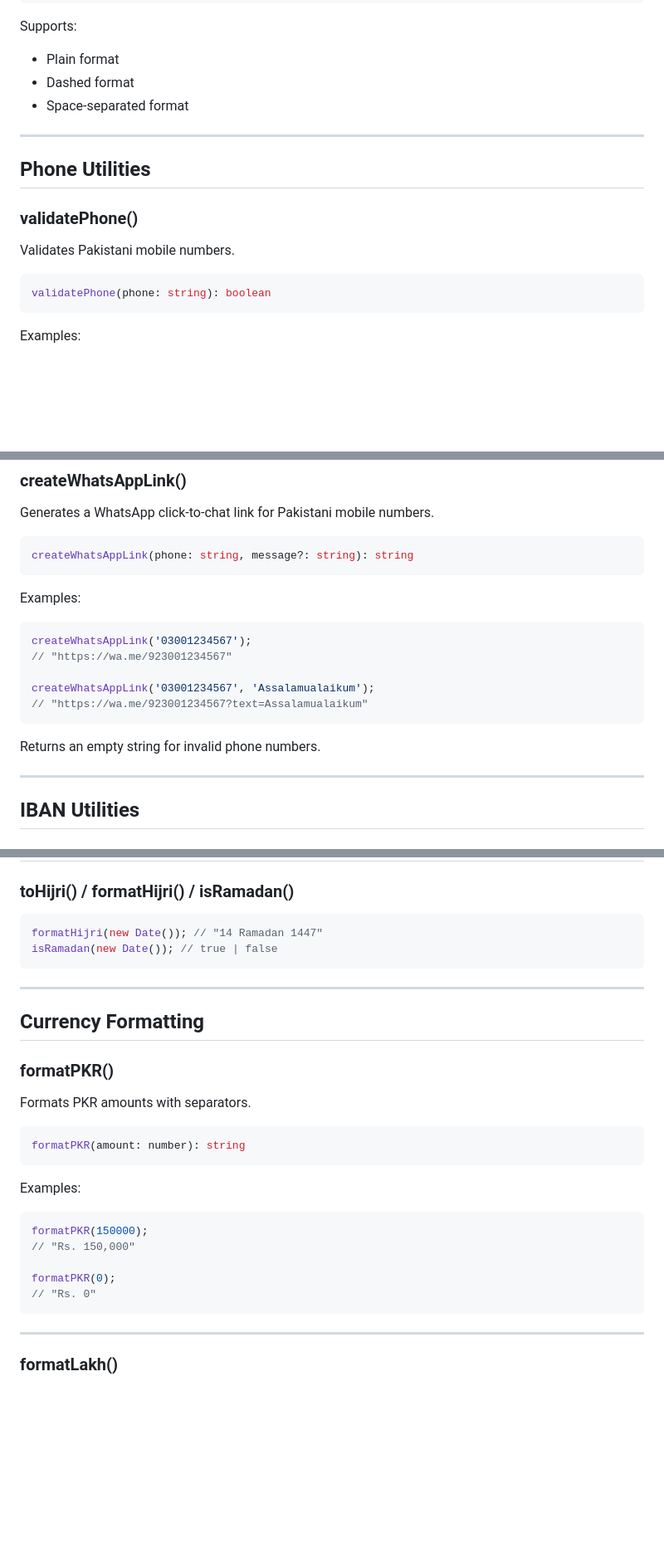
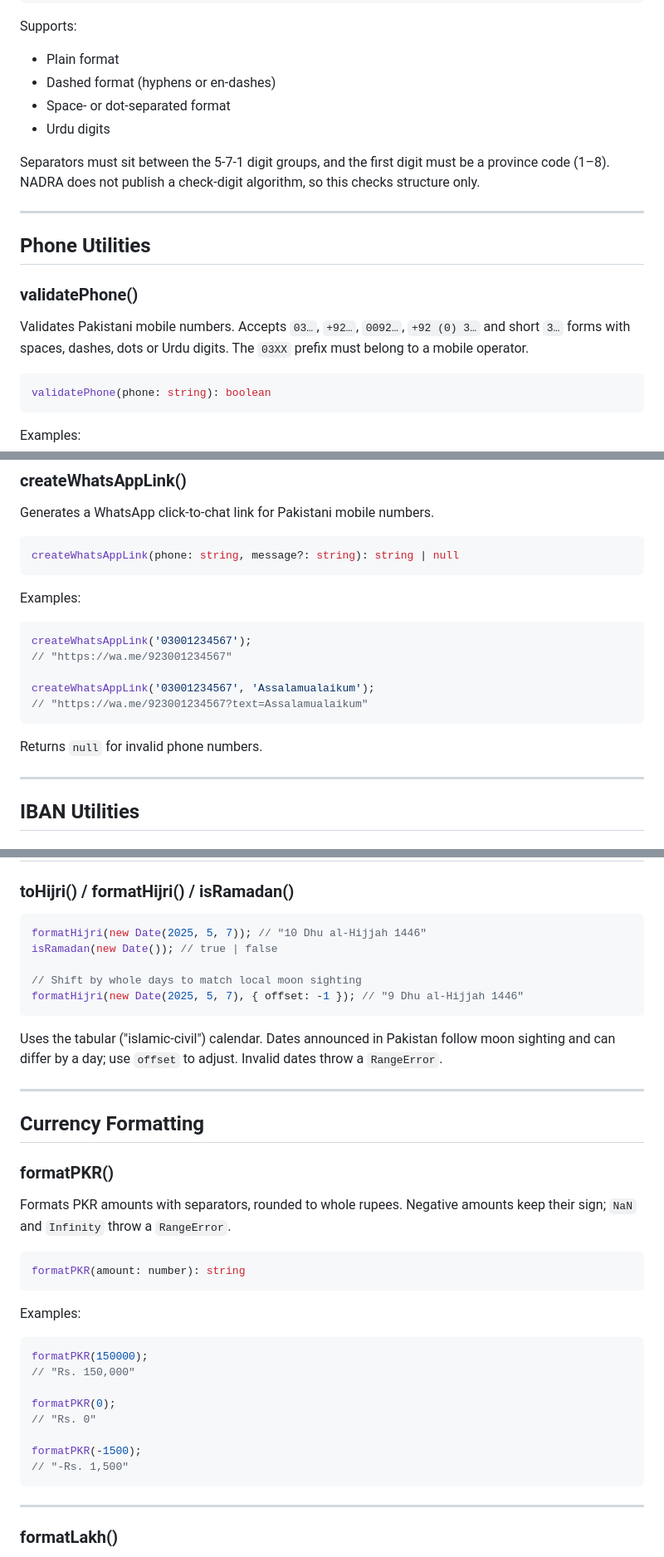
Before and after one commit to chmuzamil/pakdatakit, a Markdown page: README.md, 3 parts joined by grey strips. Shown at 83% size. Drawn GitHub-style; blank space fills up the shorter version.

````diff
--- a/README.md
+++ b/README.md
@@ -170,8 +181,11 @@ validateCNIC('35202-123456-1');
 Supports:
 
 - Plain format
-- Dashed format
-- Space-separated format
+- Dashed format (hyphens or en-dashes)
+- Space- or dot-separated format
+- Urdu digits
+
+Separators must sit between the 5-7-1 digit groups, and the first digit must be a province code (1–8). NADRA does not publish a check-digit algorithm, so this checks structure only.
 
 ---
 
@@ -179,7 +193,7 @@ Supports:
 
 ### validatePhone()
 
-Validates Pakistani mobile numbers.
+Validates Pakistani mobile numbers. Accepts `03…`, `+92…`, `0092…`, `+92 (0) 3…` and short `3…` forms with spaces, dashes, dots or Urdu digits. The `03XX` prefix must belong to a mobile operator.
 
 ```ts
 validatePhone(phone: string): boolean
@@ -257,7 +274,7 @@ analyzePhone('invalid');
 Generates a WhatsApp click-to-chat link for Pakistani mobile numbers.
 
 ```ts
-createWhatsAppLink(phone: string, message?: string): string
+createWhatsAppLink(phone: string, message?: string): string | null
 ```
 
 Examples:
@@ -270,7 +287,7 @@ createWhatsAppLink('03001234567', 'Assalamualaikum');
 // "https://wa.me/923001234567?text=Assalamualaikum"
 ```
 
-Returns an empty string for invalid phone numbers.
+Returns `null` for invalid phone numbers.
 
 ---
 
@@ -488,9 +514,14 @@ Convert between English, Urdu, and Arabic-Indic digits.
 ### toHijri() / formatHijri() / isRamadan()
 
 ```ts
-formatHijri(new Date()); // "14 Ramadan 1447"
+formatHijri(new Date(2025, 5, 7)); // "10 Dhu al-Hijjah 1446"
 isRamadan(new Date()); // true | false
+
+// Shift by whole days to match local moon sighting
+formatHijri(new Date(2025, 5, 7), { offset: -1 }); // "9 Dhu al-Hijjah 1446"
 ```
+
+Uses the tabular ("islamic-civil") calendar. Dates announced in Pakistan follow moon sighting and can differ by a day; use `offset` to adjust. Invalid dates throw a `RangeError`.
 
 ---
 
@@ -498,7 +529,7 @@ isRamadan(new Date()); // true | false
 
 ### formatPKR()
 
-Formats PKR amounts with separators.
+Formats PKR amounts with separators, rounded to whole rupees. Negative amounts keep their sign; `NaN` and `Infinity` throw a `RangeError`.
 
 ```ts
 formatPKR(amount: number): string
@@ -512,6 +543,9 @@ formatPKR(150000);
 
 formatPKR(0);
 // "Rs. 0"
+
+formatPKR(-1500);
+// "-Rs. 1,500"
 ```
 
 ---
````
Also changed, not shown: other parts of README.md (+41 -12 lines), CHANGELOG.md (added, +71 -0 lines).
